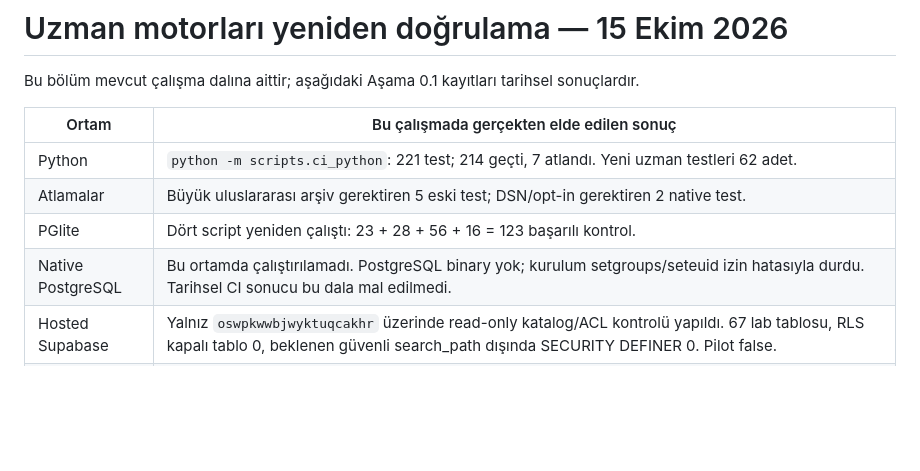
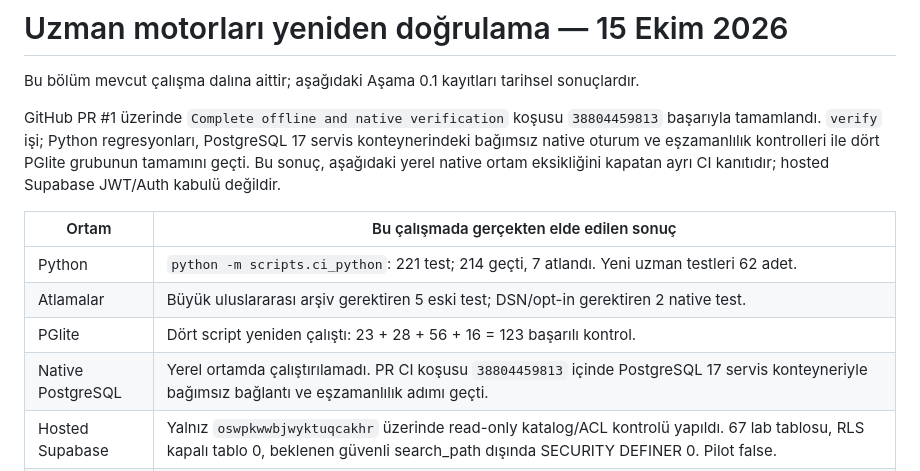
Before and after one commit to beautycoconat-collab/ai-betting-lab, a Markdown page: TEST_REPORT.md, the part around the change. Rendered like a GitHub page; blank space fills up the shorter version.

Commit message:
Record successful expert branch native CI verification
Adds the successful PR workflow run and native PostgreSQL evidence to the test and continuation reports.

```diff
--- a/TEST_REPORT.md
+++ b/TEST_REPORT.md
@@ -1,13 +1,15 @@
 # Uzman motorları yeniden doğrulama — 15 Ekim 2026
 
 Bu bölüm mevcut çalışma dalına aittir; aşağıdaki Aşama 0.1 kayıtları tarihsel sonuçlardır.
+
+GitHub PR #1 üzerinde `Complete offline and native verification` koşusu `38804459813` başarıyla tamamlandı. `verify` işi; Python regresyonları, PostgreSQL 17 servis konteynerindeki bağımsız native oturum ve eşzamanlılık kontrolleri ile dört PGlite grubunun tamamını geçti. Bu sonuç, aşağıdaki yerel native ortam eksikliğini kapatan ayrı CI kanıtıdır; hosted Supabase JWT/Auth kabulü değildir.
 
 | Ortam | Bu çalışmada gerçekten elde edilen sonuç |
 |---|---|
 | Python | `python -m scripts.ci_python`: 221 test; 214 geçti, 7 atlandı. Yeni uzman testleri 62 adet. |
 | Atlamalar | Büyük uluslararası arşiv gerektiren 5 eski test; DSN/opt-in gerektiren 2 native test. |
 | PGlite | Dört script yeniden çalıştı: 23 + 28 + 56 + 16 = 123 başarılı kontrol. |
-| Native PostgreSQL | Bu ortamda çalıştırılamadı. PostgreSQL binary yok; kurulum setgroups/seteuid izin hatasıyla durdu. Tarihsel CI sonucu bu dala mal edilmedi. |
+| Native PostgreSQL | Yerel ortamda çalıştırılamadı. PR CI koşusu `38804459813` içinde PostgreSQL 17 servis konteyneriyle bağımsız bağlantı ve eşzamanlılık adımı geçti. |
 | Hosted Supabase | Yalnız `oswpkwwbjwyktuqcakhr` üzerinde read-only katalog/ACL kontrolü yapıldı. 67 lab tablosu, RLS kapalı tablo 0, beklenen güvenli search_path dışında SECURITY DEFINER 0. Pilot false. |
 | Hosted rol sınırı | anon/authenticated ve 14 worker için predictions, prediction_runs, review_decisions, paper_wallet, wallet_ledger üzerinde INSERT/UPDATE/DELETE yetkisi 0. Bu metadata kontrolüdür; gerçek JWT veya kötü niyetli yazma denemesi değildir. |
 | Hosted JWT/Auth | Yeni gerçek kullanıcı JWT testi yapılmadı; açık kabul kapısı. |
```
Also changed, not shown: CONTINUE.md (+3 -3 lines).
